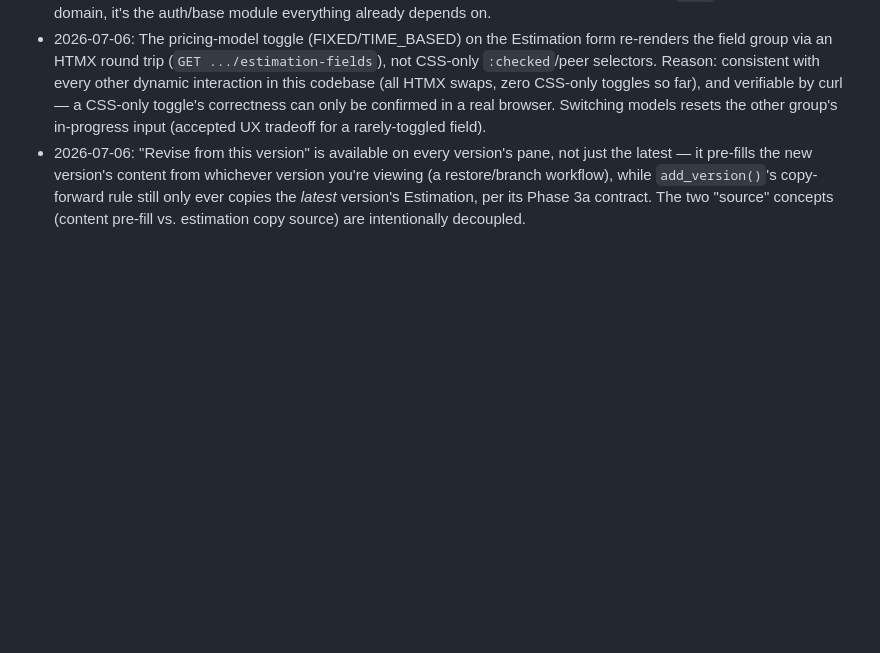
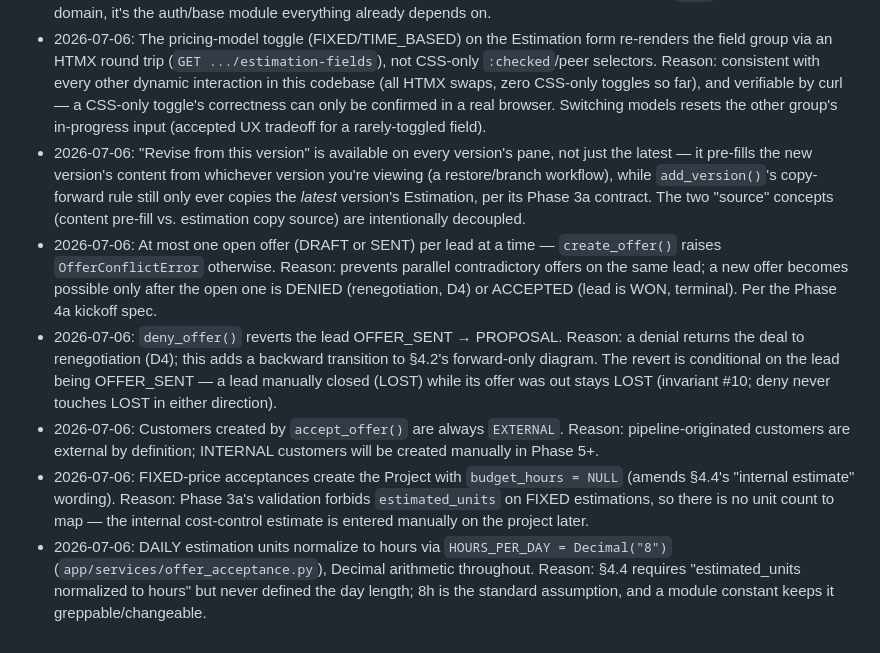
Before and after one commit to vjmayr/crmpm, a Markdown page: DECISIONS.md, the part around the change. GitHub-like rendering; blank space fills up the shorter version.

Commit message:
Document Phase 4a decisions: open-offer limit, deny revert, EXTERNAL customers, FIXED null hours, HOURS_PER_DAY

```diff
--- a/DECISIONS.md
+++ b/DECISIONS.md
@@ -15,3 +15,8 @@
 - 2026-07-06: `ProposalVersion.creator` (`app/crm/models.py`) is a read-only relationship to `core.User` for display ("by {name}" in the version sidebar). Reason: `created_by` was already an FK to `users.id`; a display relationship isn't a cross-domain write, so it doesn't violate CLAUDE.md rule #4 (CRM/Projects write seam) — `core` isn't CRM's sibling domain, it's the auth/base module everything already depends on.
 - 2026-07-06: The pricing-model toggle (FIXED/TIME_BASED) on the Estimation form re-renders the field group via an HTMX round trip (`GET .../estimation-fields`), not CSS-only `:checked`/peer selectors. Reason: consistent with every other dynamic interaction in this codebase (all HTMX swaps, zero CSS-only toggles so far), and verifiable by curl — a CSS-only toggle's correctness can only be confirmed in a real browser. Switching models resets the other group's in-progress input (accepted UX tradeoff for a rarely-toggled field).
 - 2026-07-06: "Revise from this version" is available on every version's pane, not just the latest — it pre-fills the new version's content from whichever version you're viewing (a restore/branch workflow), while `add_version()`'s copy-forward rule still only ever copies the *latest* version's Estimation, per its Phase 3a contract. The two "source" concepts (content pre-fill vs. estimation copy source) are intentionally decoupled.
+- 2026-07-06: At most one open offer (DRAFT or SENT) per lead at a time — `create_offer()` raises `OfferConflictError` otherwise. Reason: prevents parallel contradictory offers on the same lead; a new offer becomes possible only after the open one is DENIED (renegotiation, D4) or ACCEPTED (lead is WON, terminal). Per the Phase 4a kickoff spec.
+- 2026-07-06: `deny_offer()` reverts the lead OFFER_SENT → PROPOSAL. Reason: a denial returns the deal to renegotiation (D4); this adds a backward transition to §4.2's forward-only diagram. The revert is conditional on the lead being OFFER_SENT — a lead manually closed (LOST) while its offer was out stays LOST (invariant #10; deny never touches LOST in either direction).
+- 2026-07-06: Customers created by `accept_offer()` are always `EXTERNAL`. Reason: pipeline-originated customers are external by definition; INTERNAL customers will be created manually in Phase 5+.
+- 2026-07-06: FIXED-price acceptances create the Project with `budget_hours = NULL` (amends §4.4's "internal estimate" wording). Reason: Phase 3a's validation forbids `estimated_units` on FIXED estimations, so there is no unit count to map — the internal cost-control estimate is entered manually on the project later.
+- 2026-07-06: DAILY estimation units normalize to hours via `HOURS_PER_DAY = Decimal("8")` (`app/services/offer_acceptance.py`), Decimal arithmetic throughout. Reason: §4.4 requires "estimated_units normalized to hours" but never defined the day length; 8h is the standard assumption, and a module constant keeps it greppable/changeable.
```
